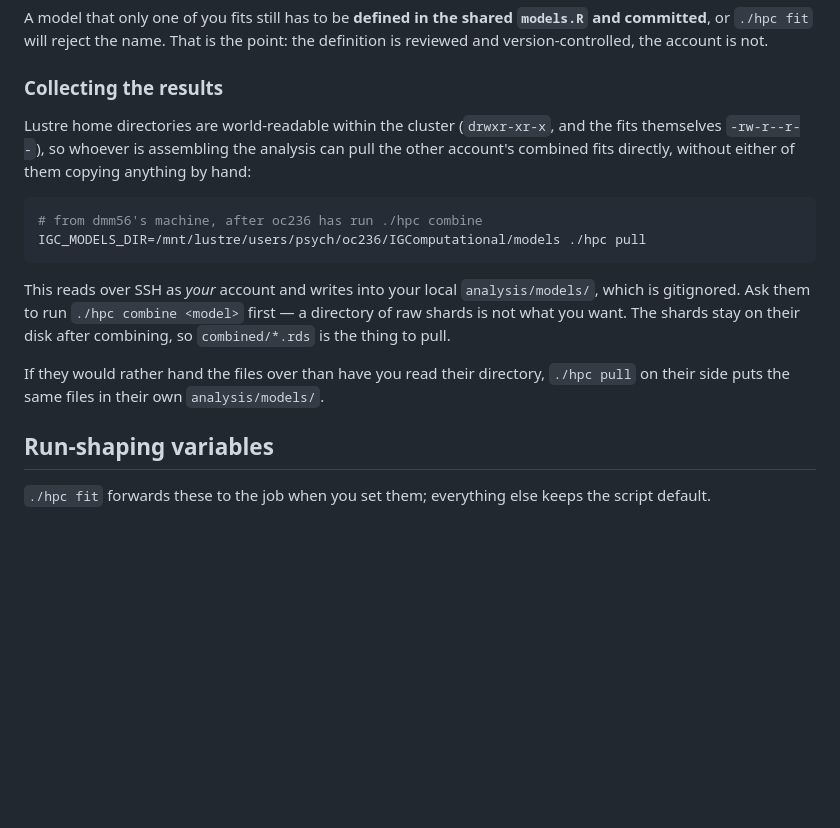
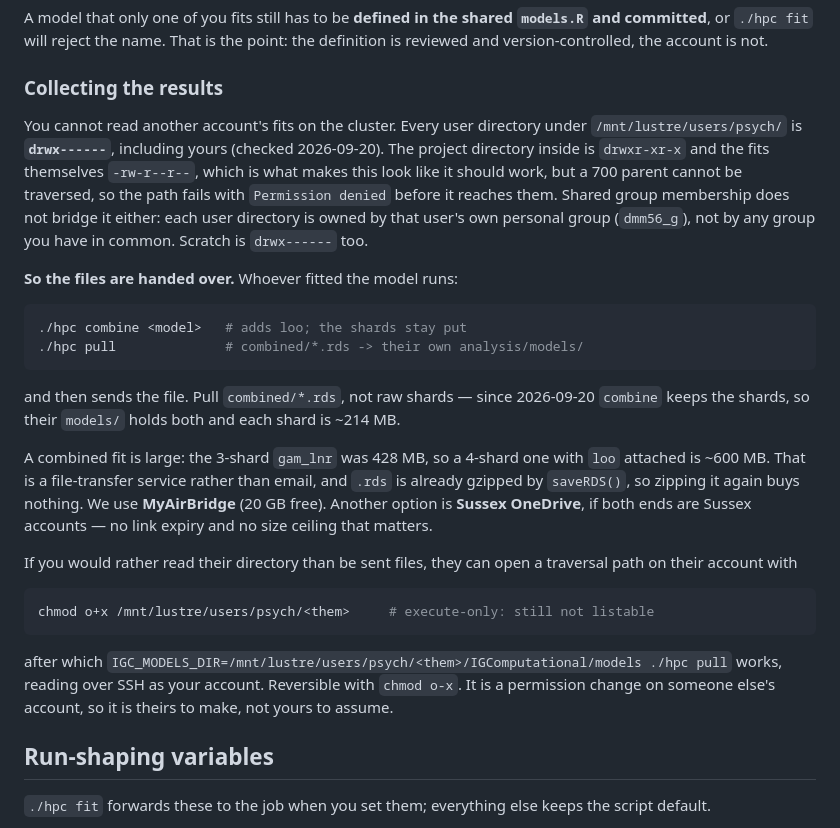
Before and after one commit to RealityBending/IllusionGameComputational, a Markdown page: analysis/server/README.md, the part around the change. GitHub-like rendering; blank space fills up the shorter version.

````diff
--- a/analysis/server/README.md
+++ b/analysis/server/README.md
@@ -329,24 +329,44 @@ point: the definition is reviewed and version-controlled, the account is not.
 
 ### Collecting the results
 
-Lustre home directories are world-readable within the cluster (`drwxr-xr-x`,
-and the fits themselves `-rw-r--r--`), so whoever is assembling the analysis
-can pull the other account's combined fits directly, without either of them
-copying anything by hand:
+You cannot read another account's fits on the cluster. Every user directory
+under `/mnt/lustre/users/psych/` is **`drwx------`**, including yours (checked
+2026-09-20). The project directory inside is `drwxr-xr-x` and the fits
+themselves `-rw-r--r--`, which is what makes this look like it should work, but
+a 700 parent cannot be traversed, so the path fails with `Permission denied`
+before it reaches them. Shared group membership does not bridge it either:
+each user directory is owned by that user's own personal group (`dmm56_g`),
+not by any group you have in common. Scratch is `drwx------` too.
+
+**So the files are handed over.** Whoever fitted the model runs:
 
 ```bash
-# from dmm56's machine, after oc236 has run ./hpc combine
-IGC_MODELS_DIR=/mnt/lustre/users/psych/oc236/IGComputational/models ./hpc pull
+./hpc combine <model>   # adds loo; the shards stay put
+./hpc pull              # combined/*.rds -> their own analysis/models/
 ```
 
-This reads over SSH as *your* account and writes into your local
-`analysis/models/`, which is gitignored. Ask them to run `./hpc combine
-<model>` first — a directory of raw shards is not what you want. The shards
-stay on their disk after combining, so `combined/*.rds` is the thing to pull.
+and then sends the file. Pull `combined/*.rds`, not raw shards — since
+2026-09-20 `combine` keeps the shards, so their `models/` holds both and each
+shard is ~214 MB.
 
-If they would rather hand the files over than have you read their directory,
-`./hpc pull` on their side puts the same files in their own
-`analysis/models/`.
+A combined fit is large: the 3-shard `gam_lnr` was 428 MB, so a 4-shard one
+with `loo` attached is ~600 MB. That is a file-transfer service rather than
+email, and `.rds` is already gzipped by `saveRDS()`, so zipping it again buys
+nothing. We use **MyAirBridge** (20 GB free). Another option is **Sussex OneDrive**,
+if both ends are Sussex accounts — no link expiry
+and no size ceiling that matters.
+
+If you would rather read their directory than be sent files, they can open a
+traversal path on their account with
+
+```bash
+chmod o+x /mnt/lustre/users/psych/<them>     # execute-only: still not listable
+```
+
+after which `IGC_MODELS_DIR=/mnt/lustre/users/psych/<them>/IGComputational/models
+./hpc pull` works, reading over SSH as your account. Reversible with
+`chmod o-x`. It is a permission change on someone else's account, so it is
+theirs to make, not yours to assume.
 
 ## Run-shaping variables
 
````
